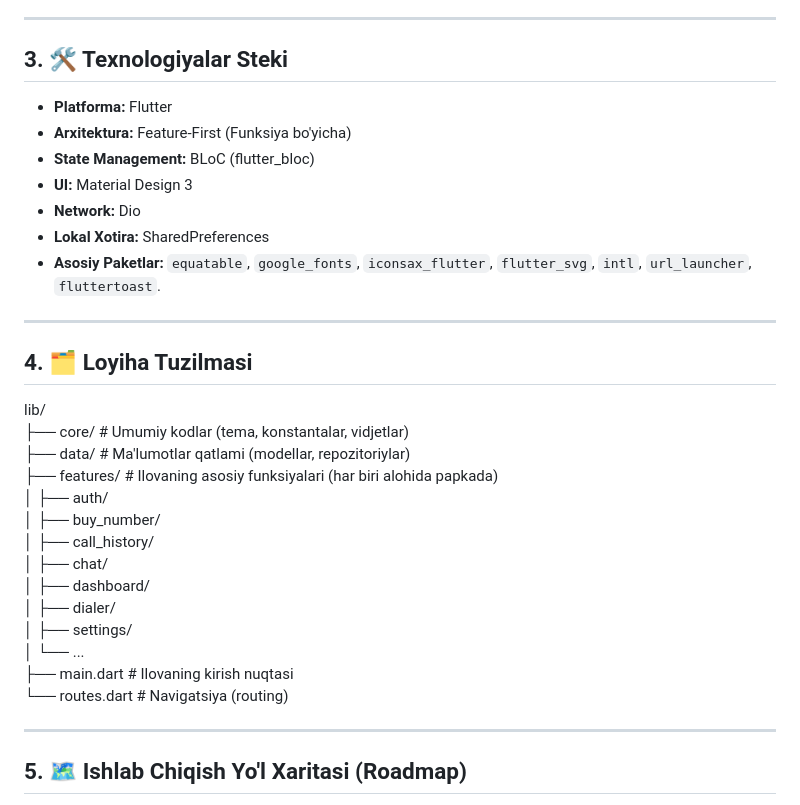
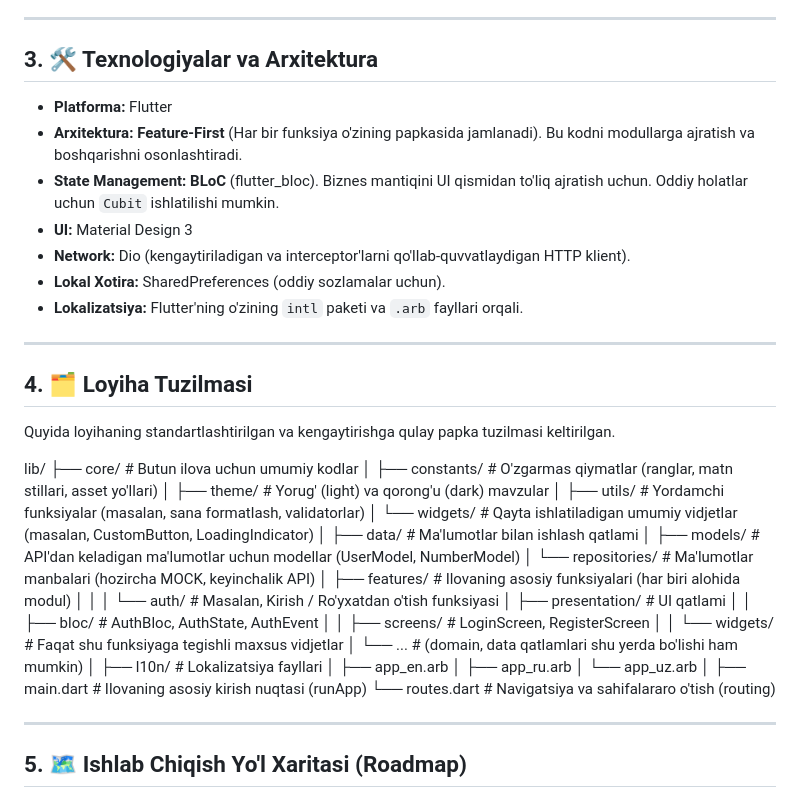
Before and after one commit to Turgunoff/zentrocall_app, a Markdown page: README.md, the part around one of its changes. Drawn GitHub-style.

Commit message:
Enhance README.md by updating technology stack and architecture sections for clarity. Improved project structure details and added localization setup in the development phases.

```diff
--- a/README.md
+++ b/README.md
@@ -22,34 +22,49 @@ Foydalanuvchilarga turli davlatlarning virtual raqamlarini harid qilish, ular or
 
 ---
 
-## 3. 🛠️ Texnologiyalar Steki
+## 3. 🛠️ Texnologiyalar va Arxitektura
 
 - **Platforma:** Flutter
-- **Arxitektura:** Feature-First (Funksiya bo'yicha)
-- **State Management:** BLoC (flutter_bloc)
+- **Arxitektura:** **Feature-First** (Har bir funksiya o'zining papkasida jamlanadi). Bu kodni modullarga ajratish va boshqarishni osonlashtiradi.
+- **State Management:** **BLoC** (flutter_bloc). Biznes mantiqini UI qismidan to'liq ajratish uchun. Oddiy holatlar uchun `Cubit` ishlatilishi mumkin.
 - **UI:** Material Design 3
-- **Network:** Dio
-- **Lokal Xotira:** SharedPreferences
-- **Asosiy Paketlar:** `equatable`, `google_fonts`, `iconsax_flutter`, `flutter_svg`, `intl`, `url_launcher`, `fluttertoast`.
+- **Network:** Dio (kengaytiriladigan va interceptor'larni qo'llab-quvvatlaydigan HTTP klient).
+- **Lokal Xotira:** SharedPreferences (oddiy sozlamalar uchun).
+- **Lokalizatsiya:** Flutter'ning o'zining `intl` paketi va `.arb` fayllari orqali.
 
 ---
 
 ## 4. 🗂️ Loyiha Tuzilmasi
 
+Quyida loyihaning standartlashtirilgan va kengaytirishga qulay papka tuzilmasi keltirilgan.
+
 lib/
-├── core/ # Umumiy kodlar (tema, konstantalar, vidjetlar)
-├── data/ # Ma'lumotlar qatlami (modellar, repozitoriylar)
-├── features/ # Ilovaning asosiy funksiyalari (har biri alohida papkada)
-│ ├── auth/
-│ ├── buy_number/
-│ ├── call_history/
-│ ├── chat/
-│ ├── dashboard/
-│ ├── dialer/
-│ ├── settings/
-│ └── ...
-├── main.dart # Ilovaning kirish nuqtasi
-└── routes.dart # Navigatsiya (routing)
+├── core/ # Butun ilova uchun umumiy kodlar
+│ ├── constants/ # O'zgarmas qiymatlar (ranglar, matn stillari, asset yo'llari)
+│ ├── theme/ # Yorug' (light) va qorong'u (dark) mavzular
+│ ├── utils/ # Yordamchi funksiyalar (masalan, sana formatlash, validatorlar)
+│ └── widgets/ # Qayta ishlatiladigan umumiy vidjetlar (masalan, CustomButton, LoadingIndicator)
+│
+├── data/ # Ma'lumotlar bilan ishlash qatlami
+│ ├── models/ # API'dan keladigan ma'lumotlar uchun modellar (UserModel, NumberModel)
+│ └── repositories/ # Ma'lumotlar manbalari (hozircha MOCK, keyinchalik API)
+│
+├── features/ # Ilovaning asosiy funksiyalari (har biri alohida modul)
+│ │
+│ └── auth/ # Masalan, Kirish / Ro'yxatdan o'tish funksiyasi
+│ ├── presentation/ # UI qatlami
+│ │ ├── bloc/ # AuthBloc, AuthState, AuthEvent
+│ │ ├── screens/ # LoginScreen, RegisterScreen
+│ │ └── widgets/ # Faqat shu funksiyaga tegishli maxsus vidjetlar
+│ └── ... # (domain, data qatlamlari shu yerda bo'lishi ham mumkin)
+│
+├── l10n/ # Lokalizatsiya fayllari
+│ ├── app_en.arb
+│ ├── app_ru.arb
+│ └── app_uz.arb
+│
+├── main.dart # Ilovaning asosiy kirish nuqtasi (runApp)
+└── routes.dart # Navigatsiya va sahifalararo o'tish (routing)
 
 ---
 
```
Also changed, not shown: other parts of README.md (+6 -5 lines).
